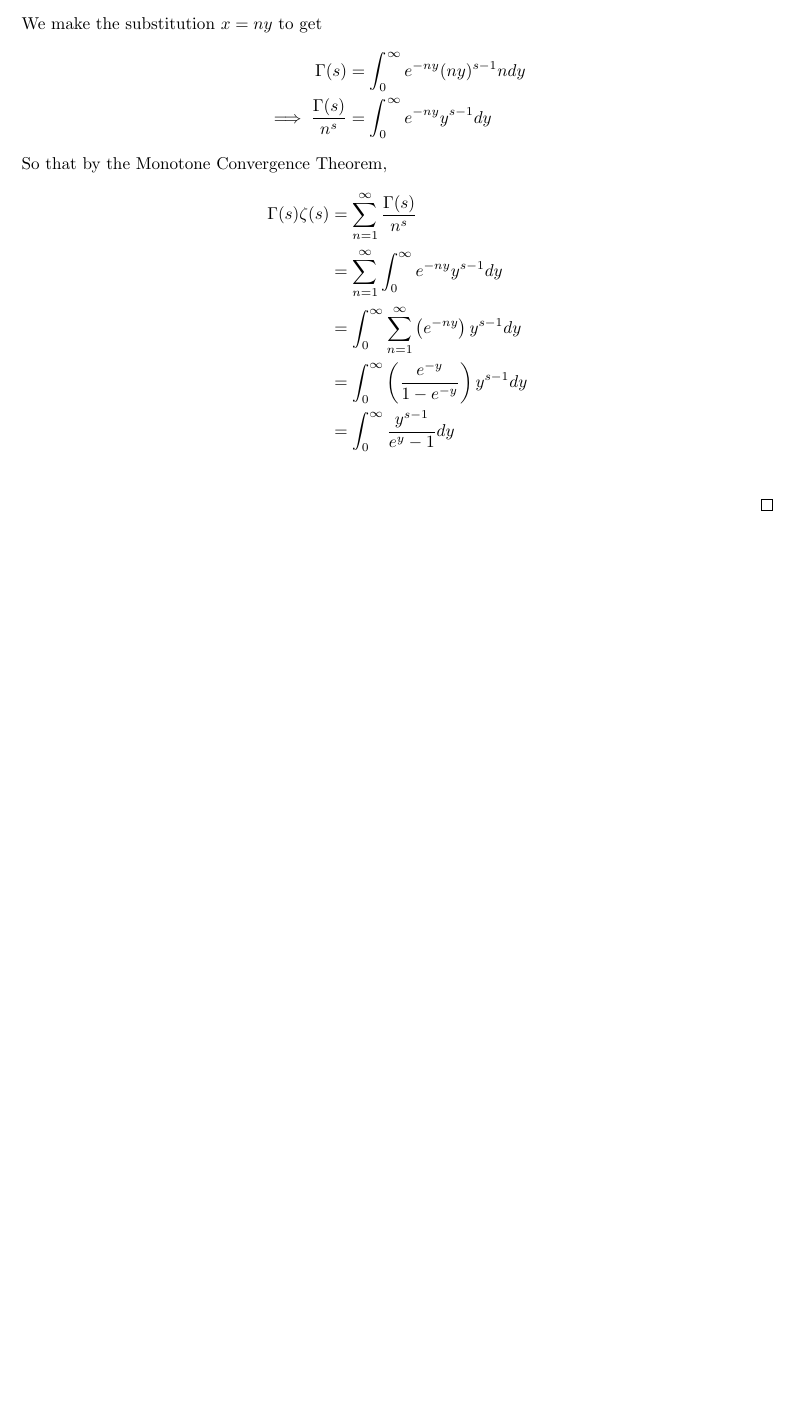
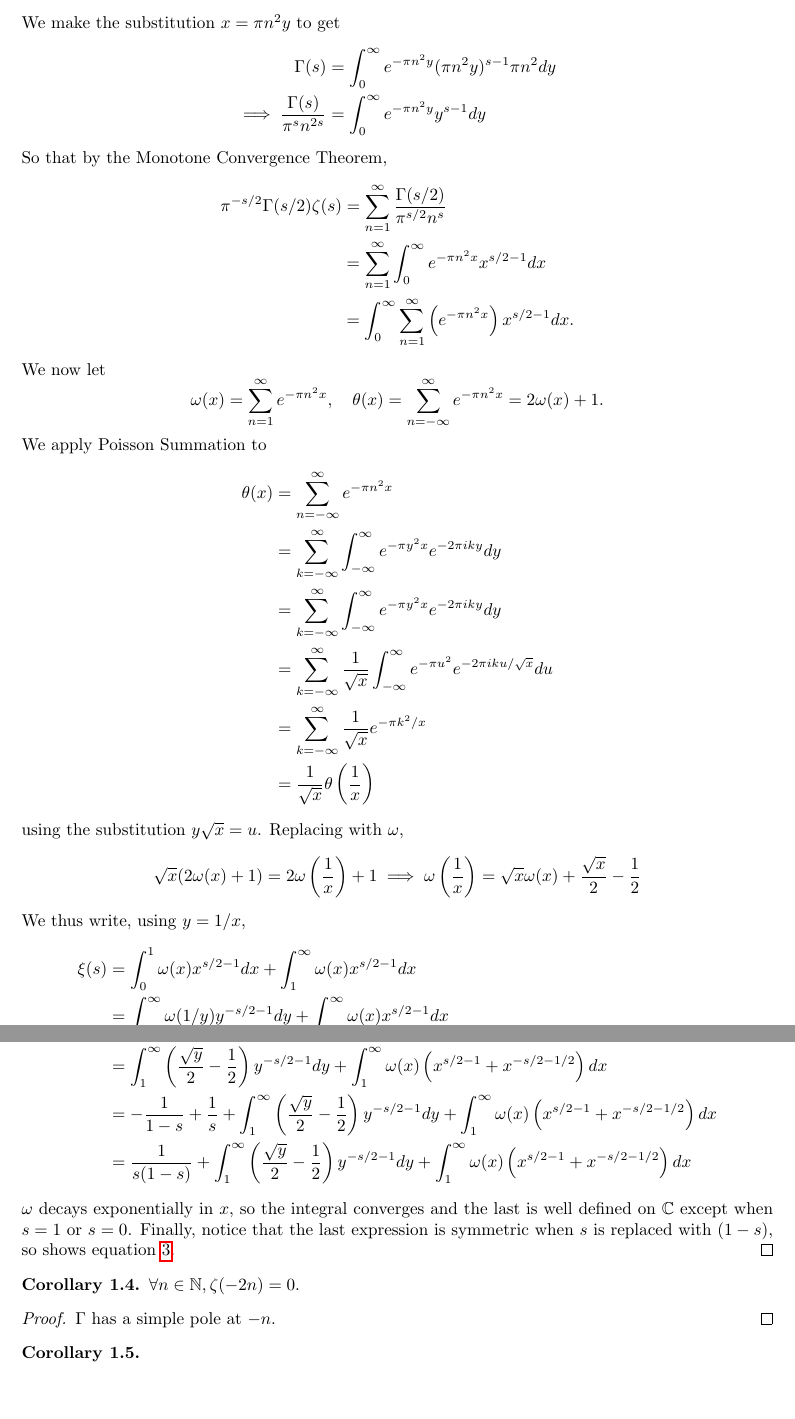
Before and after one commit to dbschi/Undergraduate_Thesis, a LaTeX paper (main.tex, which reads Introduction_to_zeta.tex): part of page 2 of 2 before the commit and two parts of pages 2 and 3 of 3 after it, the two joined at a grey line, cut at the place of the change, the shorter picture padded with empty space. Compiled offline with pdfLaTeX.

Commit message:
symmetry formula

```diff
--- a/Introduction_to_zeta.tex
+++ b/Introduction_to_zeta.tex
@@ -35,15 +39,60 @@ To further see this connection, we need to extend the zeta function.
 	Using \begin{align*}
 		\Gamma(s)=\int_{0}^{\infty} e^{-x}x^{s-1}dx,
 	\end{align*}
-	We make the substitution $x=ny$ to get \begin{align*}
-		\Gamma(s)&= \int_{0}^{\infty} e^{-ny} (ny)^{s-1} n dy\\
-		\implies \frac{\Gamma(s)}{n^s} &= \int_{0}^{\infty} e^{-ny} y^{s-1} dy
+	We make the substitution $x=\pi n^2y$ to get \begin{align*}
+		\Gamma(s)&= \int_{0}^{\infty} e^{-\pi n^2 y} (\pi n^2 y)^{s-1} \pi n^2 dy\\
+		\implies \frac{\Gamma(s)}{\pi^s n^{2s}} &= \int_{0}^{\infty} e^{-\pi n^2 y} y^{s-1} dy
 	\end{align*}
 	So that by the Monotone Convergence Theorem,\begin{align*}
-		\Gamma(s)\zeta(s) &= \sum_{n=1}^{\infty}\frac{\Gamma(s)}{n^s}\\
-		&= \sum_{n=1}^{\infty} \int_{0}^{\infty} e^{-ny} y^{s-1} dy\\
-		&=  \int_{0}^{\infty}\sum_{n=1}^{\infty}\left(e^{-ny}\right)  y^{s-1} dy\\
-		&= \int_{0}^{\infty}\left(\frac{e^{-y}}{1-e^{-y}}\right)  y^{s-1} dy\\
-		&= \int_{0}^{\infty}\frac{y^{s-1}}{e^{y}-1}  dy\\
+		\pi^{-s/2}\Gamma(s/2)\zeta(s) &= \sum_{n=1}^{\infty}\frac{\Gamma(s/2)}{\pi^{s/2} n^s}\\
+		&= \sum_{n=1}^{\infty} \int_{0}^{\infty} e^{-\pi n^2x} x^{s/2-1} dx\\
+		&=  \int_{0}^{\infty}\sum_{n=1}^{\infty}\left(e^{-\pi n^2 x}\right)  x^{s/2-1} dx.
 	\end{align*}
+	We now let \[
+		\omega(x) = \sum_{n=1}^{\infty} e^{-\pi n^2 x}, \quad \theta(x) = \sum_{n=-\infty}^{\infty} e^{-\pi n^2 x} = 2\omega(x)+1.
+	\]
+	We apply Poisson Summation to \begin{align*}
+		\theta(x) &= \sum_{n=-\infty}^{\infty} e^{-\pi n^2 x}\\
+		&= \sum_{k=-\infty}^{\infty} \int_{-\infty}^{\infty} e^{-\pi y^2 x} e^{-2\pi i k y} dy\\
+		&= \sum_{k=-\infty}^{\infty} \int_{-\infty}^{\infty} e^{-\pi y^2 x} e^{-2\pi i k y} dy\\
+		&= \sum_{k=-\infty}^{\infty} \frac{1}{\sqrt{x}} \int_{-\infty}^{\infty} e^{-\pi u^2} e^{-2\pi i k u /\sqrt{x}} du\\
+		&= \sum_{k=-\infty}^{\infty} \frac{1}{\sqrt{x}} e^{-\pi k^2  / x}\\
+		&= \frac{1}{\sqrt{x}} \theta \left(\frac{1}{x}\right)
+	\end{align*}
+	using the substitution $y\sqrt{x}=u$. Replacing with $\omega$, \[
+	\sqrt{x}(2\omega(x)+1) = 2\omega\left(\frac{1}{x}\right)+1
+	\implies \omega\left(\frac{1}{x}\right)=\sqrt{x}\omega(x) +\frac{\sqrt{x}}{2} - \frac{1}{2}
+	\]
+	We thus write, using $y=1/x$, \begin{align*}
+		\xi(s) &= \int_{0}^{1}\omega(x) x^{s/2-1} dx +
+		\int_{1}^{\infty}\omega(x)  x^{s/2-1} dx\\
+		&=\int_{1}^{\infty}\omega(1/y) y^{-s/2-1} dy +
+		\int_{1}^{\infty}\omega(x)  x^{s/2-1} dx\\
+		&=\int_{1}^{\infty}\left(
+		\sqrt{y}\omega(y) +\frac{\sqrt{y}}{2} - \frac{1}{2}
+		\right) y^{-s/2-1} dy +
+		\int_{1}^{\infty}\omega(x)  x^{s/2-1} dx\\
+		&= \int_{1}^{\infty}\left(
+			\frac{\sqrt{y}}{2} - \frac{1}{2}
+			\right) y^{-s/2-1} dy+ \int_{1}^{\infty}\omega(x)  \left(x^{s/2-1} + x^{-s/2-1/2}\right)dx\\
+		&= -\frac{1}{1-s}+ \frac{1}{s}+
+			\int_{1}^{\infty}\left(
+				\frac{\sqrt{y}}{2} - \frac{1}{2}
+				\right) y^{-s/2-1} dy+ \int_{1}^{\infty}\omega(x)  \left(x^{s/2-1} + x^{-s/2-1/2}\right)dx\\
+		&= \frac{1}{s(1-s)}+
+			\int_{1}^{\infty}\left(
+				\frac{\sqrt{y}}{2} - \frac{1}{2}
+				\right) y^{-s/2-1} dy+ \int_{1}^{\infty}\omega(x)  \left(x^{s/2-1} + x^{-s/2-1/2}\right)dx
+	\end{align*}
+	$\omega$ decays exponentially in $x$, so the integral converges and the last is well defined on $\complex$ except when $s=1$ or $s=0$.
+	Finally, notice that the last expression is symmetric when $s$ is replaced with $(1-s)$, so shows equation \ref{symmetryeq}.
 \end{proof}
+\begin{corollary}
+	$\forall n\in\naturals, \zeta(-2n)=0.$
+\end{corollary}
+\begin{proof}
+	$\Gamma$ has a simple pole at $-n$.
+\end{proof}
+\begin{corollary}
+
+\end{corollary}
--- a/main.tex
+++ b/main.tex
@@ -38,11 +38,12 @@
 		\item[\hskip \labelsep {\bfseries #1}]}{\end{trivlist}}
 
 \newcommand{\defeq}{\mathrel{\mathop:}=}
+\newcommand{\stackeq}[1]{\stackrel{\mathclap{\normalfont\mbox{\normalfont\tiny {#1}}}}{=}}
 \newcommand\reals{\mathbb{R}}
 \newcommand\field{\mathbb{F}}
 \newcommand\complex{\mathbb{C}}
 \newcommand\schwartz{\mathcal{S}}
-
+\newcommand\naturals{\mathbb{N}}
 \usepackage[a4paper,
 bindingoffset=0.2in,
 left=1in,
```
Also changed, not shown: Notation.tex (+1 -0 lines), main.pdf, Introduction_to_zeta.tex (16 more changed lines).
